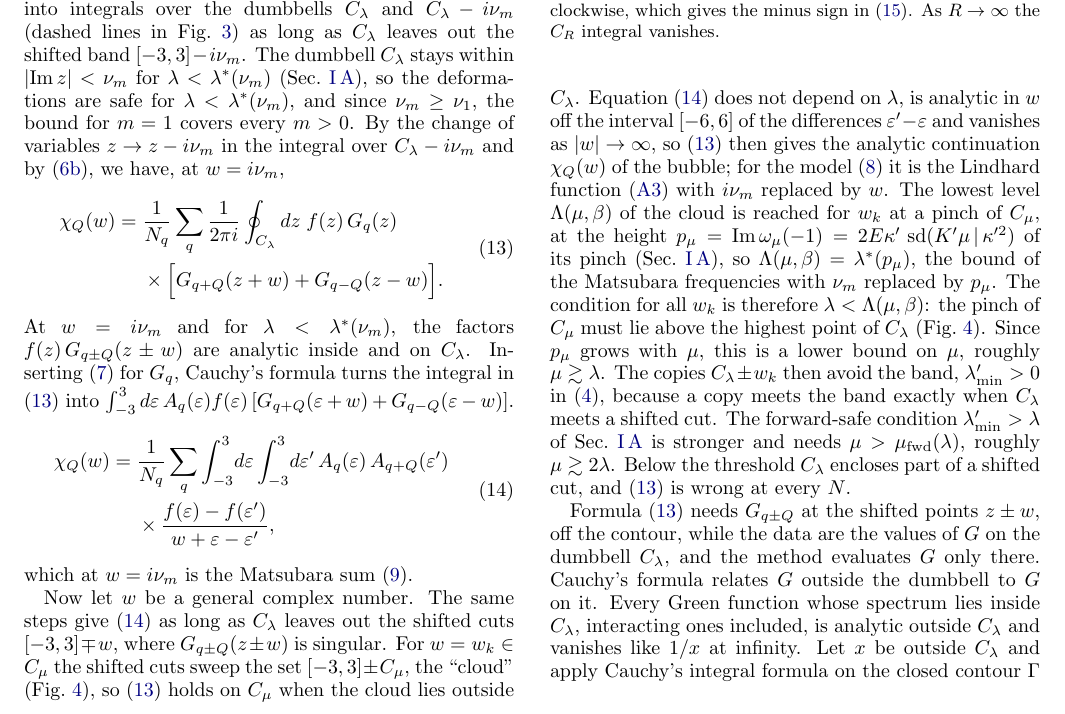
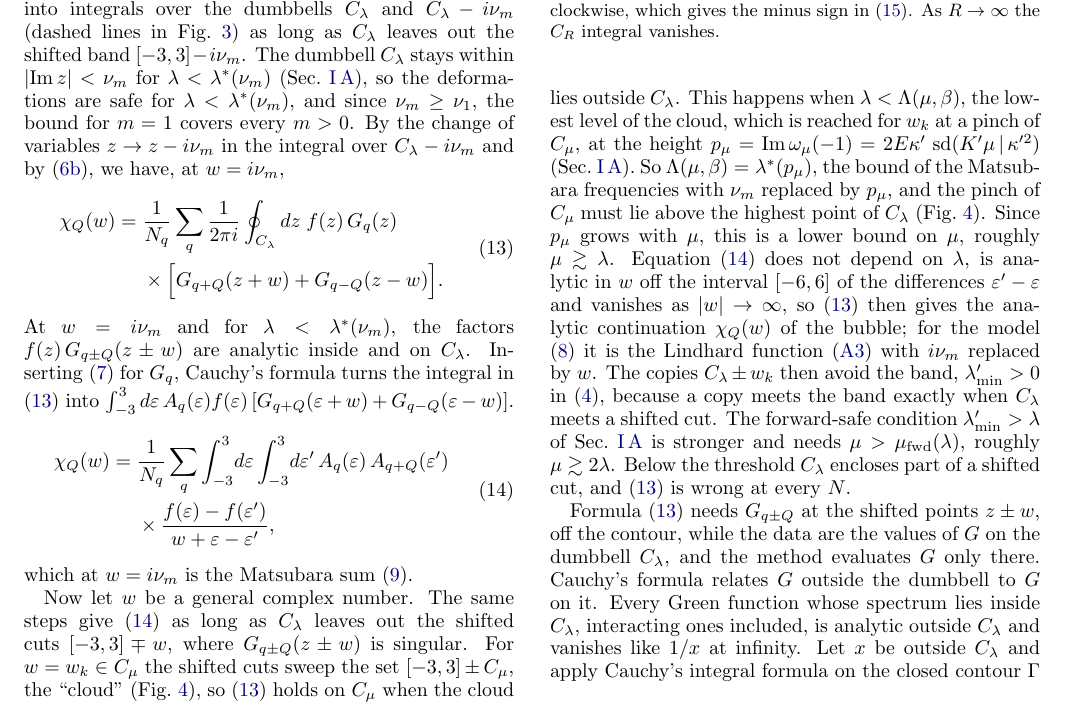
Before and after one commit to aleeschessari/markus_dumbbell_public, a LaTeX paper (ale_idea/bubble_tn_method.tex): part of page 4 of 14, cut so that both start at the same text. Compiled offline with pdfLaTeX.

Commit message:
II B: the condition lambda < Lambda(mu,beta) right after the cloud sentence

```diff
--- a/ale_idea/bubble_tn_method.tex
+++ b/ale_idea/bubble_tn_method.tex
@@ -208,7 +208,7 @@ which at $w=i\nu_m$ is the Matsubara sum \eqref{eq:bubble_def}.
   \label{fig:cloud}
 \end{figure}
 
-Now let $w$ be a general complex number. The same steps give \eqref{eq:spectral} as long as $C_\lambda$ leaves out the shifted cuts $[-3,3]\mp w$, where $G_{q\pm Q}(z\pm w)$ is singular. For $w=w_k\in C_\mu$ the shifted cuts sweep the set $[-3,3]\pm C_\mu$, the ``cloud'' (Fig.~\ref{fig:cloud}), so \eqref{eq:contour_w} holds on $C_\mu$ when the cloud lies outside $C_\lambda$. Equation \eqref{eq:spectral} does not depend on $\lambda$, is analytic in $w$ off the interval $[-6,6]$ of the differences $\varepsilon'-\varepsilon$ and vanishes as $\lvert w\rvert\to\infty$, so \eqref{eq:contour_w} then gives the analytic continuation $\chi_Q(w)$ of the bubble; for the model \eqref{eq:model} it is the Lindhard function \eqref{eq:lindhard} with $i\nu_m$ replaced by $w$. The lowest level $\Lambda(\mu,\beta)$ of the cloud is reached for $w_k$ at a pinch of $C_\mu$, at the height $p_\mu=\Imag\omega_\mu(-1)=2E\kappa'\,\sd(K'\mu\,|\,\kappa'^2)$ of its pinch (Sec.~\ref{sec:dumbbell_map}), so $\Lambda(\mu,\beta)=\lambda^*(p_\mu)$, the bound of the Matsubara frequencies with $\nu_m$ replaced by $p_\mu$. The condition for all $w_k$ is therefore $\lambda<\Lambda(\mu,\beta)$: the pinch of $C_\mu$ must lie above the highest point of $C_\lambda$ (Fig.~\ref{fig:cloud}). Since $p_\mu$ grows with $\mu$, this is a lower bound on $\mu$, roughly $\mu\gtrsim\lambda$. The copies $C_\lambda\pm w_k$ then avoid the band, $\lambda'_{\min}>0$ in \eqref{eq:lammin}, because a copy meets the band exactly when $C_\lambda$ meets a shifted cut. The forward-safe condition $\lambda'_{\min}>\lambda$ of Sec.~\ref{sec:dumbbell_map} is stronger and needs $\mu>\mu_{\rm fwd}(\lambda)$, roughly $\mu\gtrsim2\lambda$. Below the threshold $C_\lambda$ encloses part of a shifted cut, and \eqref{eq:contour_w} is wrong at every $N$.
+Now let $w$ be a general complex number. The same steps give \eqref{eq:spectral} as long as $C_\lambda$ leaves out the shifted cuts $[-3,3]\mp w$, where $G_{q\pm Q}(z\pm w)$ is singular. For $w=w_k\in C_\mu$ the shifted cuts sweep the set $[-3,3]\pm C_\mu$, the ``cloud'' (Fig.~\ref{fig:cloud}), so \eqref{eq:contour_w} holds on $C_\mu$ when the cloud lies outside $C_\lambda$. This happens when $\lambda<\Lambda(\mu,\beta)$, the lowest level of the cloud, which is reached for $w_k$ at a pinch of $C_\mu$, at the height $p_\mu=\Imag\omega_\mu(-1)=2E\kappa'\,\sd(K'\mu\,|\,\kappa'^2)$ (Sec.~\ref{sec:dumbbell_map}). So $\Lambda(\mu,\beta)=\lambda^*(p_\mu)$, the bound of the Matsubara frequencies with $\nu_m$ replaced by $p_\mu$, and the pinch of $C_\mu$ must lie above the highest point of $C_\lambda$ (Fig.~\ref{fig:cloud}). Since $p_\mu$ grows with $\mu$, this is a lower bound on $\mu$, roughly $\mu\gtrsim\lambda$. Equation \eqref{eq:spectral} does not depend on $\lambda$, is analytic in $w$ off the interval $[-6,6]$ of the differences $\varepsilon'-\varepsilon$ and vanishes as $\lvert w\rvert\to\infty$, so \eqref{eq:contour_w} then gives the analytic continuation $\chi_Q(w)$ of the bubble; for the model \eqref{eq:model} it is the Lindhard function \eqref{eq:lindhard} with $i\nu_m$ replaced by $w$. The copies $C_\lambda\pm w_k$ then avoid the band, $\lambda'_{\min}>0$ in \eqref{eq:lammin}, because a copy meets the band exactly when $C_\lambda$ meets a shifted cut. The forward-safe condition $\lambda'_{\min}>\lambda$ of Sec.~\ref{sec:dumbbell_map} is stronger and needs $\mu>\mu_{\rm fwd}(\lambda)$, roughly $\mu\gtrsim2\lambda$. Below the threshold $C_\lambda$ encloses part of a shifted cut, and \eqref{eq:contour_w} is wrong at every $N$.
 
 \begin{figure}[t]
   \centering
```
Also changed, not shown: ale_idea/bubble_tn_method.pdf.
